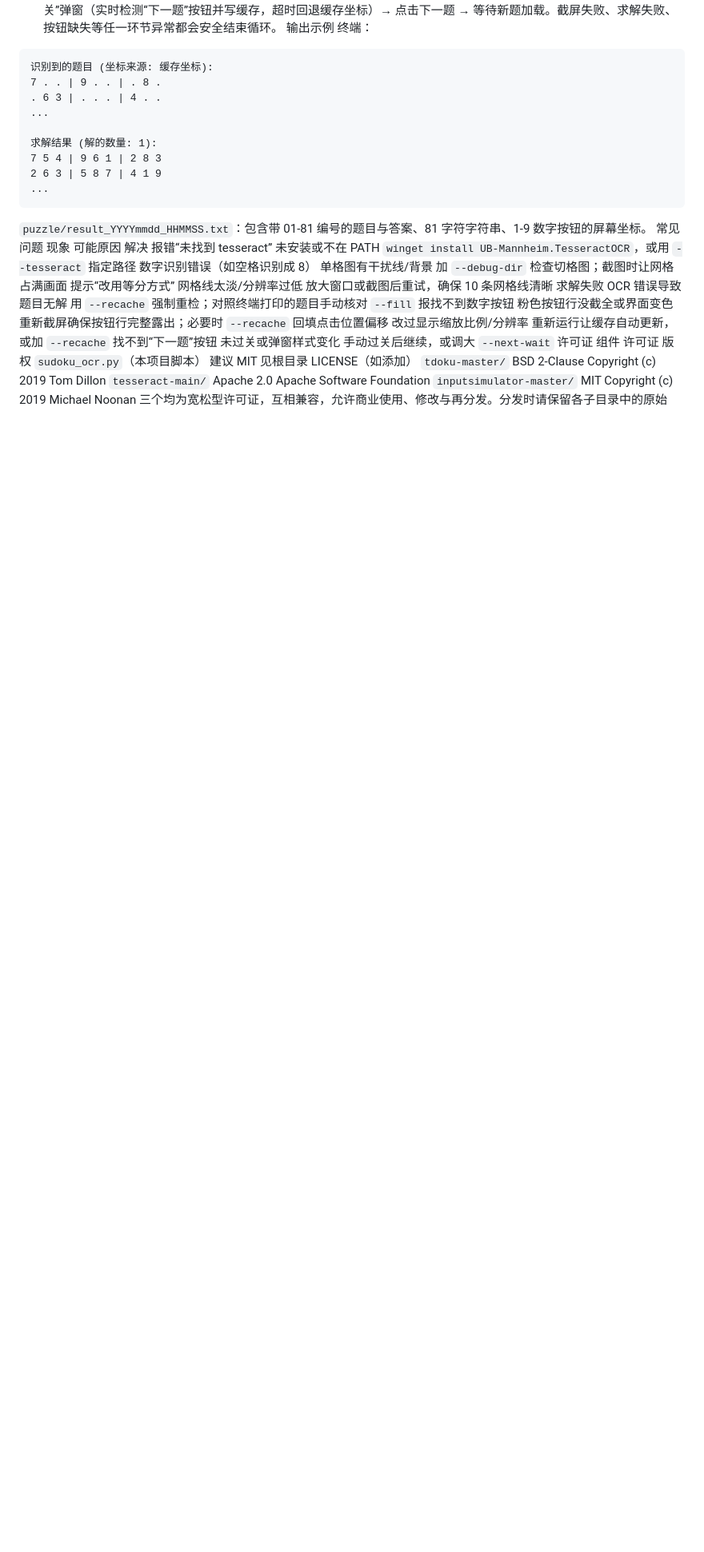
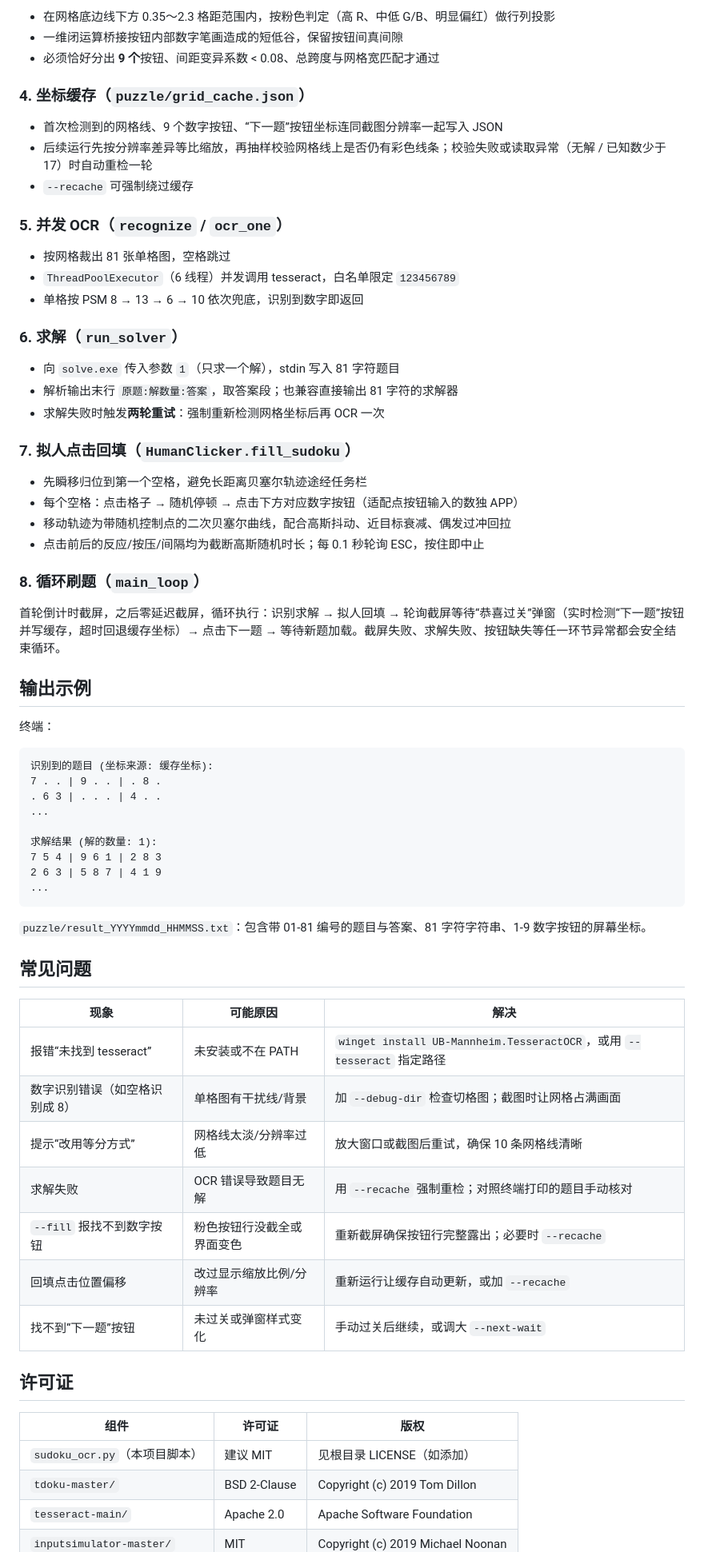
Before and after one commit to daojinkeke/sudokusolver, a Markdown page: README.md, the part around one of its changes. Shown at 80% size. Rendered like a GitHub page; blank space fills up the shorter version.

Commit message:
docs: 更新 README，恢复完整 Markdown 格式

````diff
--- a/README.md
+++ b/README.md
@@ -137,6 +163,40 @@ python sudoku_ocr.py --loop --loop-delay 4 --next-wait 10
+- 在网格底边线下方 0.35～2.3 格距范围内，按粉色判定（高 R、中低 G/B、明显偏红）做行列投影
+- 一维闭运算桥接按钮内部数字笔画造成的短低谷，保留按钮间真间隙
+- 必须恰好分出 **9 个**按钮、间距变异系数 < 0.08、总跨度与网格宽匹配才通过
+
+### 4. 坐标缓存（`puzzle/grid_cache.json`）
+
+- 首次检测到的网格线、9 个数字按钮、“下一题”按钮坐标连同截图分辨率一起写入 JSON
+- 后续运行先按分辨率差异等比缩放，再抽样校验网格线上是否仍有彩色线条；校验失败或读取异常（无解 / 已知数少于 17）时自动重检一轮
+- `--recache` 可强制绕过缓存
+
+### 5. 并发 OCR（`recognize` / `ocr_one`）
+
+- 按网格裁出 81 张单格图，空格跳过
+- `ThreadPoolExecutor`（6 线程）并发调用 tesseract，白名单限定 `123456789`
+- 单格按 PSM 8 → 13 → 6 → 10 依次兜底，识别到数字即返回
+
+### 6. 求解（`run_solver`）
+
+- 向 `solve.exe` 传入参数 `1`（只求一个解），stdin 写入 81 字符题目
+- 解析输出末行 `原题:解数量:答案`，取答案段；也兼容直接输出 81 字符的求解器
+- 求解失败时触发**两轮重试**：强制重新检测网格坐标后再 OCR 一次
+
+### 7. 拟人点击回填（`HumanClicker.fill_sudoku`）
+
+- 先瞬移归位到第一个空格，避免长距离贝塞尔轨迹途经任务栏
+- 每个空格：点击格子 → 随机停顿 → 点击下方对应数字按钮（适配点按钮输入的数独 APP）
+- 移动轨迹为带随机控制点的二次贝塞尔曲线，配合高斯抖动、近目标衰减、偶发过冲回拉
+- 点击前后的反应/按压/间隔均为截断高斯随机时长；每 0.1 秒轮询 ESC，按住即中止
+
+### 8. 循环刷题（`main_loop`）
+
 首轮倒计时截屏，之后零延迟截屏，循环执行：识别求解 → 拟人回填 → 轮询截屏等待“恭喜过关”弹窗（实时检测“下一题”按钮并写缓存，超时回退缓存坐标）→ 点击下一题 → 等待新题加载。截屏失败、求解失败、按钮缺失等任一环节异常都会安全结束循环。
-输出示例
+
+## 输出示例
+
 终端：
+
 ```
 识别到的题目 (坐标来源: 缓存坐标):
 7 . . | 9 . . | . 8 .
@@ -148,20 +208,28 @@ python sudoku_ocr.py --loop --loop-delay 4 --next-wait 10
 2 6 3 | 5 8 7 | 4 1 9
 ...
 ```
+
 `puzzle/result_YYYYmmdd_HHMMSS.txt`：包含带 01-81 编号的题目与答案、81 字符字符串、1-9 数字按钮的屏幕坐标。
-常见问题
-现象	可能原因	解决
-报错“未找到 tesseract”	未安装或不在 PATH	`winget install UB-Mannheim.TesseractOCR`，或用 `--tesseract` 指定路径
-数字识别错误（如空格识别成 8）	单格图有干扰线/背景	加 `--debug-dir` 检查切格图；截图时让网格占满画面
-提示“改用等分方式”	网格线太淡/分辨率过低	放大窗口或截图后重试，确保 10 条网格线清晰
-求解失败	OCR 错误导致题目无解	用 `--recache` 强制重检；对照终端打印的题目手动核对
-`--fill` 报找不到数字按钮	粉色按钮行没截全或界面变色	重新截屏确保按钮行完整露出；必要时 `--recache`
-回填点击位置偏移	改过显示缩放比例/分辨率	重新运行让缓存自动更新，或加 `--recache`
-找不到“下一题”按钮	未过关或弹窗样式变化	手动过关后继续，或调大 `--next-wait`
-许可证
-组件	许可证	版权
-`sudoku_ocr.py`（本项目脚本）	建议 MIT	见根目录 LICENSE（如添加）
-`tdoku-master/`	BSD 2-Clause	Copyright (c) 2019 Tom Dillon
-`tesseract-main/`	Apache 2.0	Apache Software Foundation
-`inputsimulator-master/`	MIT	Copyright (c) 2019 Michael Noonan
+
+## 常见问题
+
+| 现象 | 可能原因 | 解决 |
+|------|---------|------|
+| 报错“未找到 tesseract” | 未安装或不在 PATH | `winget install UB-Mannheim.TesseractOCR`，或用 `--tesseract` 指定路径 |
+| 数字识别错误（如空格识别成 8） | 单格图有干扰线/背景 | 加 `--debug-dir` 检查切格图；截图时让网格占满画面 |
+| 提示“改用等分方式” | 网格线太淡/分辨率过低 | 放大窗口或截图后重试，确保 10 条网格线清晰 |
+| 求解失败 | OCR 错误导致题目无解 | 用 `--recache` 强制重检；对照终端打印的题目手动核对 |
+| `--fill` 报找不到数字按钮 | 粉色按钮行没截全或界面变色 | 重新截屏确保按钮行完整露出；必要时 `--recache` |
+| 回填点击位置偏移 | 改过显示缩放比例/分辨率 | 重新运行让缓存自动更新，或加 `--recache` |
+| 找不到“下一题”按钮 | 未过关或弹窗样式变化 | 手动过关后继续，或调大 `--next-wait` |
+
+## 许可证
+
+| 组件 | 许可证 | 版权 |
+|------|--------|------|
+| `sudoku_ocr.py`（本项目脚本） | 建议 MIT | 见根目录 LICENSE（如添加） |
+| `tdoku-master/` | BSD 2-Clause | Copyright (c) 2019 Tom Dillon |
+| `tesseract-main/` | Apache 2.0 | Apache Software Foundation |
+| `inputsimulator-master/` | MIT | Copyright (c) 2019 Michael Noonan |
+
 三个均为宽松型许可证，互相兼容，允许商业使用、修改与再分发。分发时请保留各子目录中的原始 LICENSE 与版权声明；若修改过 Apache 2.0 组件的源文件，需在改动文件中注明修改内容。
````
Also changed, not shown: other parts of README.md (+124 -95 lines).
